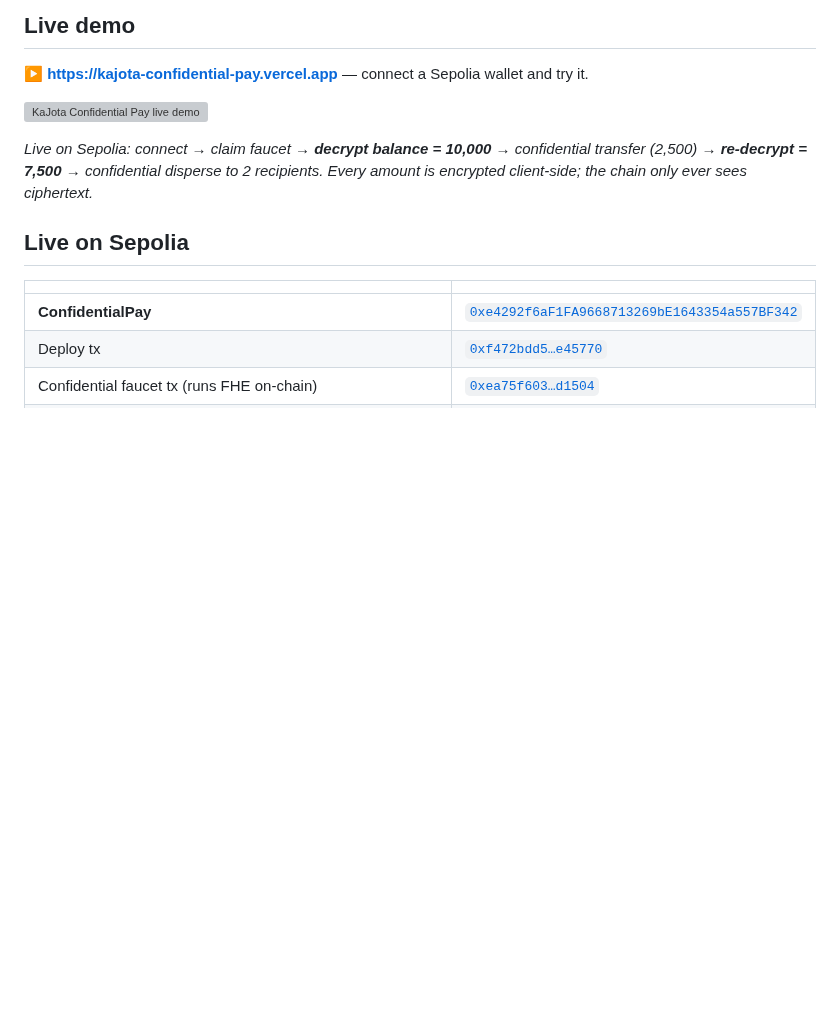
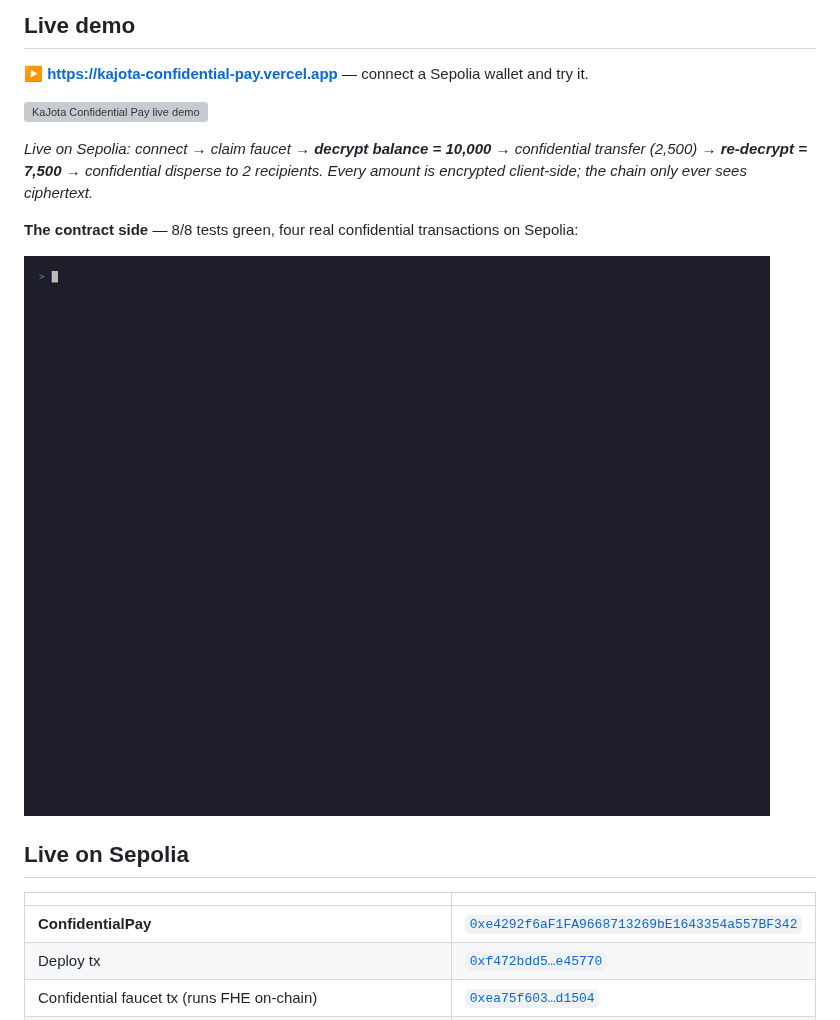
Before and after one commit to KaJota-inc/kajota-zama, a Markdown page: README.md, the part around the change. Drawn GitHub-style; pictures changed too: docs/demo/kajota-zama-terminal.gif (added); blank space fills up the shorter version; grey boxes are pictures that could not be loaded.

Commit message:
docs: terminal recording (8/8 tests + on-chain proofs) via vhs + show-proofs script

```diff
--- a/README.md
+++ b/README.md
@@ -15,6 +15,10 @@ Submitted to the **Zama Developer Program — Mainnet Season 3** (Builder Track
 ![KaJota Confidential Pay live demo](docs/demo/kajota-confidential-pay-live-demo.gif)
 
 *Live on Sepolia: connect → claim faucet → **decrypt balance = 10,000** → confidential transfer (2,500) → **re-decrypt = 7,500** → confidential disperse to 2 recipients. Every amount is encrypted client-side; the chain only ever sees ciphertext.*
+
+**The contract side** — 8/8 tests green, four real confidential transactions on Sepolia:
+
+![Contract tests + on-chain proofs](docs/demo/kajota-zama-terminal.gif)
 
 ## Live on Sepolia
 
```
Also changed, not shown: 2 other files.
